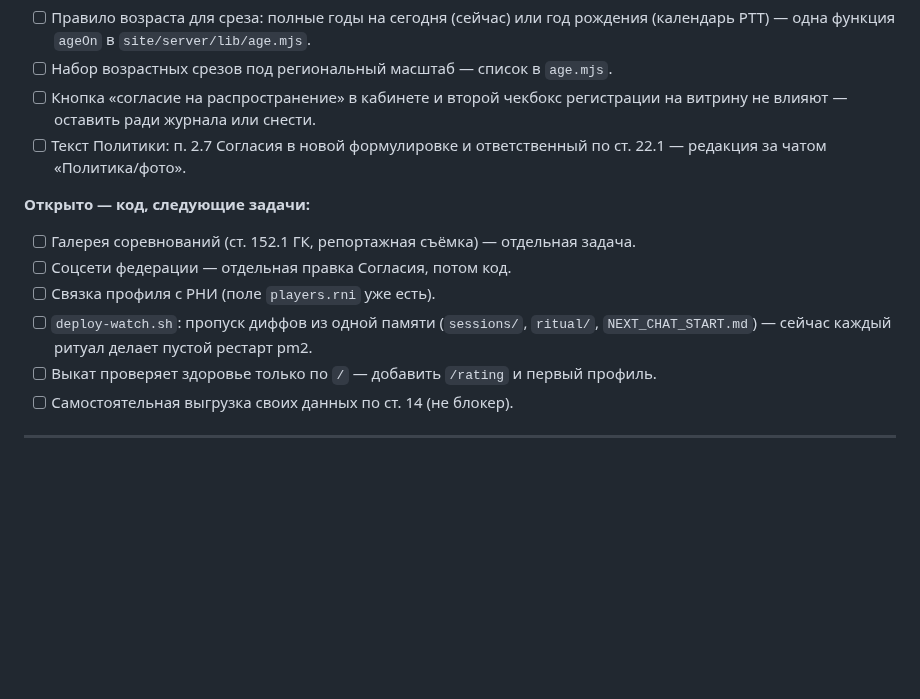
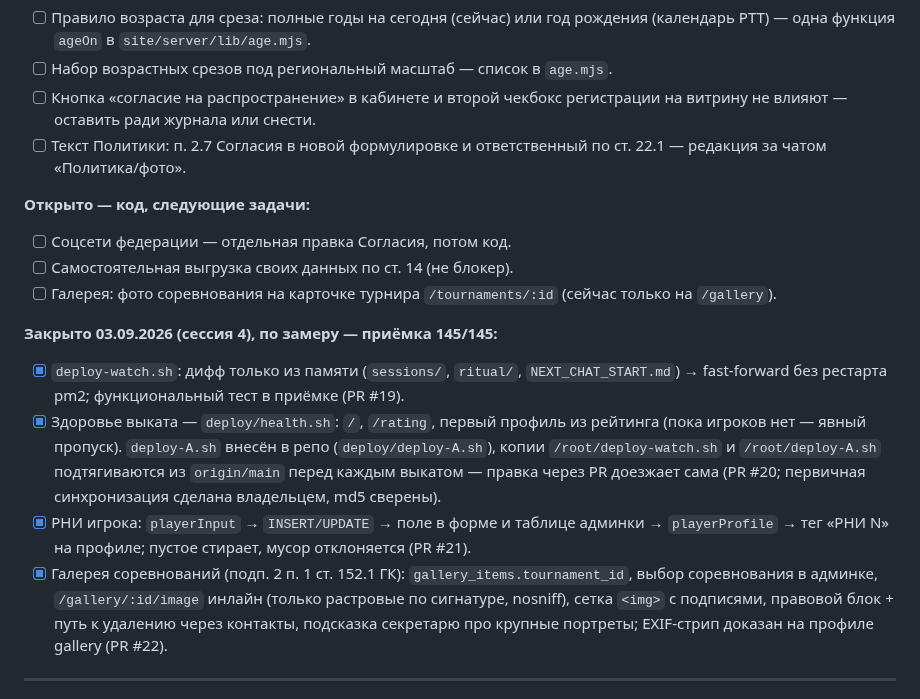
Before and after one commit to oktigra/ftso, a Markdown page: BACKLOG.md, the part around the change. Rendered like a GitHub page; blank space fills up the shorter version.

Commit message:
BACKLOG: закрыты четыре задачи по коду сессии 4 (PR #19–#22), приёмка 145/145

```diff
--- a/BACKLOG.md
+++ b/BACKLOG.md
@@ -36,13 +36,24 @@
       ст. 22.1 — редакция за чатом «Политика/фото».
 
 **Открыто — код, следующие задачи:**
-- [ ] Галерея соревнований (ст. 152.1 ГК, репортажная съёмка) — отдельная задача.
 - [ ] Соцсети федерации — отдельная правка Согласия, потом код.
-- [ ] Связка профиля с РНИ (поле `players.rni` уже есть).
-- [ ] `deploy-watch.sh`: пропуск диффов из одной памяти (`sessions/`, `ritual/`,
-      `NEXT_CHAT_START.md`) — сейчас каждый ритуал делает пустой рестарт pm2.
-- [ ] Выкат проверяет здоровье только по `/` — добавить `/rating` и первый профиль.
 - [ ] Самостоятельная выгрузка своих данных по ст. 14 (не блокер).
+- [ ] Галерея: фото соревнования на карточке турнира `/tournaments/:id` (сейчас только на `/gallery`).
+
+**Закрыто 03.09.2026 (сессия 4), по замеру — приёмка 145/145:**
+- [x] `deploy-watch.sh`: дифф только из памяти (`sessions/`, `ritual/`, `NEXT_CHAT_START.md`)
+      → fast-forward без рестарта pm2; функциональный тест в приёмке (PR #19).
+- [x] Здоровье выката — `deploy/health.sh`: `/`, `/rating`, первый профиль из рейтинга
+      (пока игроков нет — явный пропуск). `deploy-A.sh` внесён в репо (`deploy/deploy-A.sh`),
+      копии `/root/deploy-watch.sh` и `/root/deploy-A.sh` подтягиваются из `origin/main` перед
+      каждым выкатом — правка через PR доезжает сама (PR #20; первичная синхронизация сделана
+      владельцем, md5 сверены).
+- [x] РНИ игрока: `playerInput` → `INSERT/UPDATE` → поле в форме и таблице админки →
+      `playerProfile` → тег «РНИ N» на профиле; пустое стирает, мусор отклоняется (PR #21).
+- [x] Галерея соревнований (подп. 2 п. 1 ст. 152.1 ГК): `gallery_items.tournament_id`, выбор
+      соревнования в админке, `/gallery/:id/image` инлайн (только растровые по сигнатуре,
+      nosniff), сетка `<img>` с подписями, правовой блок + путь к удалению через контакты,
+      подсказка секретарю про крупные портреты; EXIF-стрип доказан на профиле gallery (PR #22).
 
 ---
 
```
